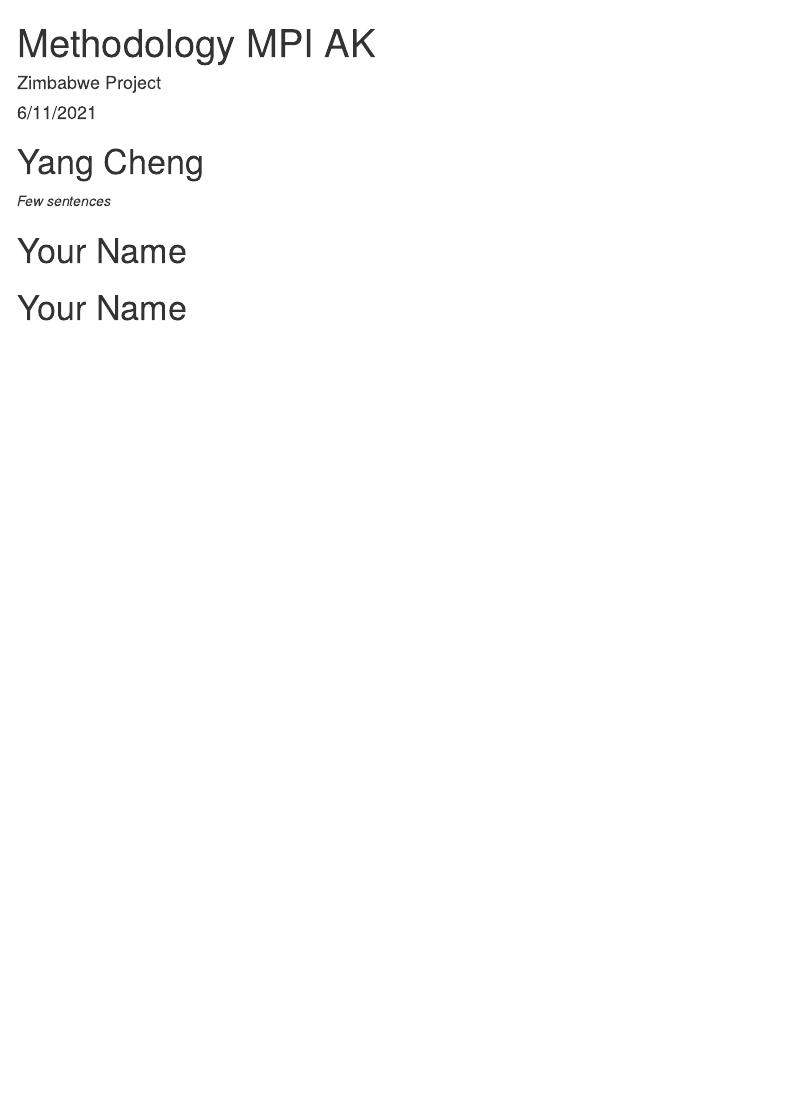
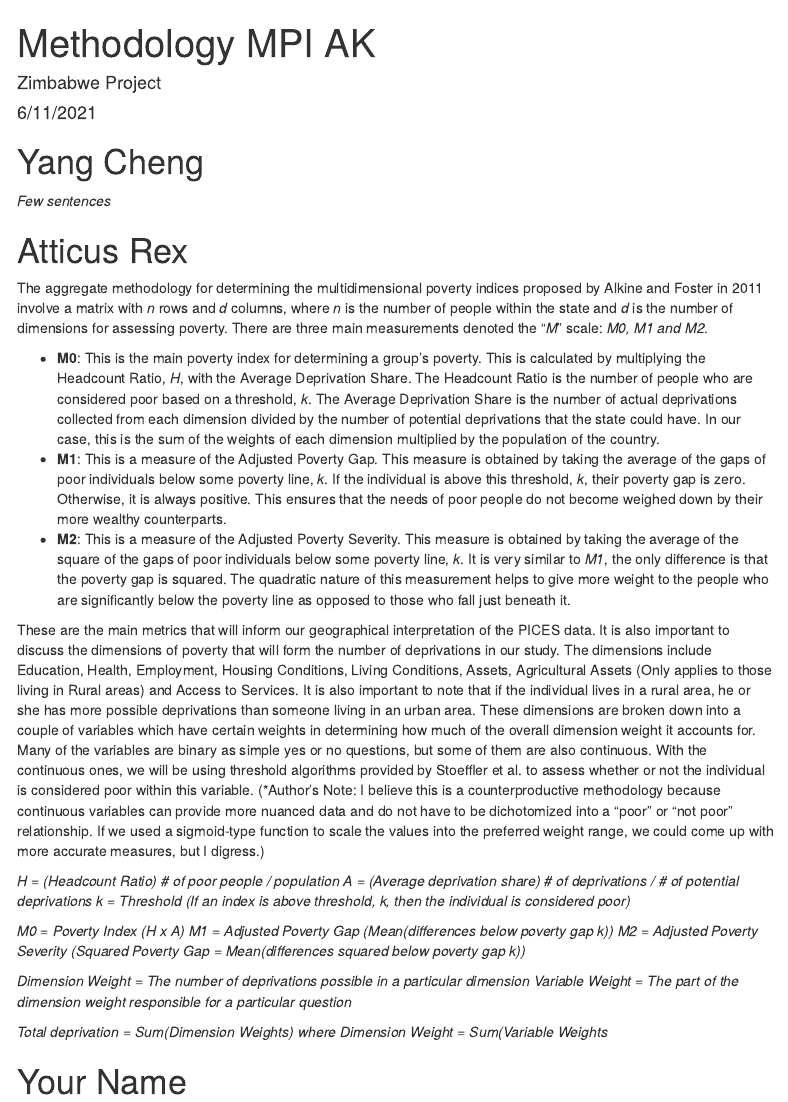
Before and after one commit to yangcheng258/2021_DSPG_Zimbabwe, an R Markdown document (01-Doc/Methodology-MPI-AK.Rmd): the page in a window 1100 px wide, from its top. Rendered offline with R 4.5, knitr and Pandoc, with nearby package versions; menus at the side of the page are left out.

Commit message:
Adding Atticus' Changes

```diff
--- a/01-Doc/Methodology-MPI-AK.Rmd
+++ b/01-Doc/Methodology-MPI-AK.Rmd
@@ -20,8 +20,28 @@ knitr::opts_chunk$set(echo = TRUE)
 *Few sentences*
 
 
-# Your Name
+# Atticus Rex
 
+The aggregate methodology for determining the multidimensional poverty indices proposed by Alkine and Foster in 2011 involve a matrix with *n* rows and *d* columns, where *n* is the number of people within the state and *d* is the number of dimensions for assessing poverty. There are three main measurements denoted the "*M*" scale: *M0, M1 and M2*.
+
+* **M0**: This is the main poverty index for determining a group's poverty. This is calculated by multiplying the Headcount Ratio, *H*, with the Average Deprivation Share. The Headcount Ratio is the number of people who are considered poor based on a threshold, *k*. The Average Deprivation Share is the number of actual deprivations collected from each dimension divided by the number of potential deprivations that the state could have. In our case, this is the sum of the weights of each dimension multiplied by the population of the country.
+* **M1**: This is a measure of the Adjusted Poverty Gap. This measure is obtained by taking the average of the gaps of poor individuals below some poverty line, *k*. If the individual is above this threshold, *k*, their poverty gap is zero. Otherwise, it is always positive. This ensures that the needs of poor people do not become weighed down by their more wealthy counterparts.
+* **M2**: This is a measure of the Adjusted Poverty Severity. This measure is obtained by taking the average of the square of the gaps of poor individuals below some poverty line, *k*. It is very similar to *M1*, the only difference is that the poverty gap is squared. The quadratic nature of this measurement helps to give more weight to the people who are significantly below the poverty line as opposed to those who fall just beneath it.
+
+These are the main metrics that will inform our geographical interpretation of the PICES data. It is also important to discuss the dimensions of poverty that will form the number of deprivations in our study. The dimensions include Education, Health, Employment, Housing Conditions, Living Conditions, Assets, Agricultural Assets (Only applies to those living in Rural areas) and Access to Services. It is also important to note that if the individual lives in a rural area, he or she has more possible deprivations than someone living in an urban area. These dimensions are broken down into a couple of variables which have certain weights in determining how much of the overall dimension weight it accounts for. Many of the variables are binary as simple yes or no questions, but some of them are also continuous. With the continuous ones, we will be using threshold algorithms provided by Stoeffler et al. to assess whether or not the individual is considered poor within this variable. (*Author's Note: I believe this is a counterproductive methodology because continuous variables can provide more nuanced data and do not have to be dichotomized into a "poor" or "not poor" relationship. If we used a sigmoid-type function to scale the values into the preferred weight range, we could come up with more accurate measures, but I digress.)
+
+*H = (Headcount Ratio) # of poor people / population*
+*A = (Average deprivation share) # of deprivations / # of potential deprivations*
+*k = Threshold (If an index is above threshold, k, then the individual is considered poor)*
+
+*M0 = Poverty Index (H x A) *
+*M1 = Adjusted Poverty Gap (Mean(differences below poverty gap k))*
+*M2 = Adjusted Poverty Severity (Squared Poverty Gap = Mean(differences squared below poverty gap k))*
+
+*Dimension Weight = The number of deprivations possible in a particular dimension*
+*Variable Weight = The part of the dimension weight responsible for a particular question*
+
+*Total deprivation = Sum(Dimension Weights) where Dimension Weight = Sum(Variable Weights*
 
 
 
```
